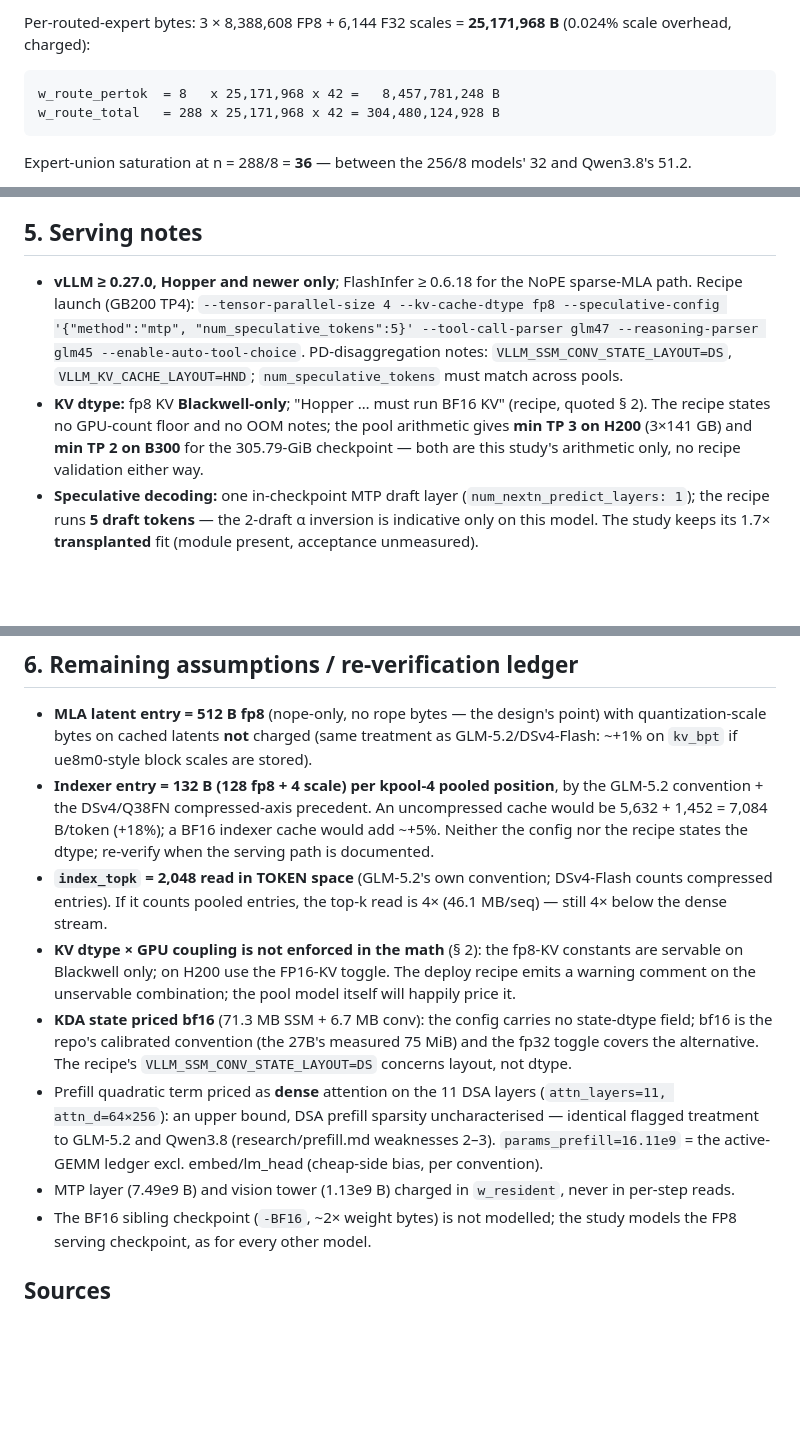
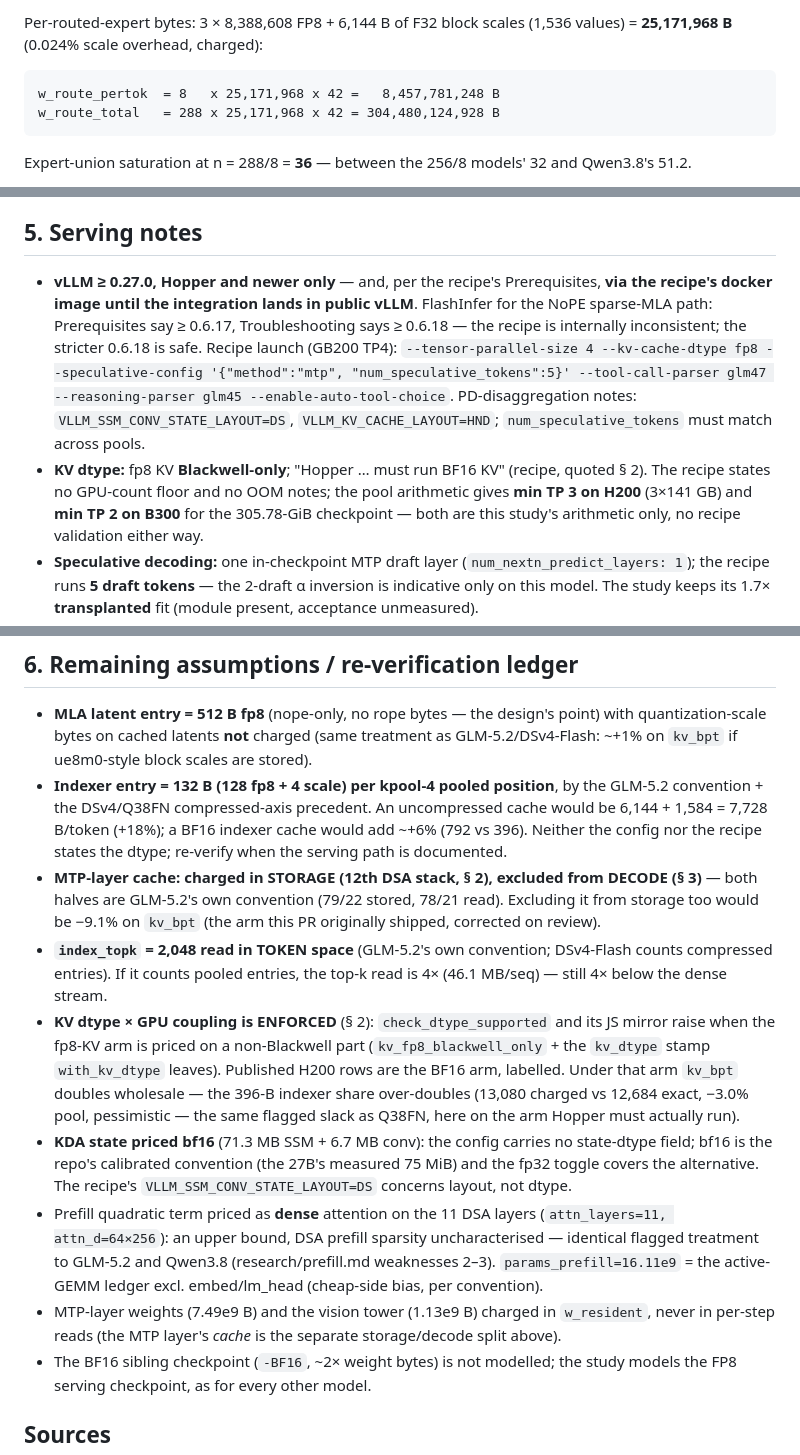
Before and after one commit to T0mSIlver/working-set, a Markdown page: research/model_glm53flash.md, 3 parts joined by grey strips. Drawn GitHub-style; blank space fills up the shorter version.

````diff
--- a/research/model_glm53flash.md
+++ b/research/model_glm53flash.md
@@ -122,7 +131,7 @@ w_resident      (= metadata.total_size)              = 328,326,771,576 B  (305.7
 ```
 
-Per-routed-expert bytes: 3 × 8,388,608 FP8 + 6,144 F32 scales =
-**25,171,968 B** (0.024% scale overhead, charged):
+Per-routed-expert bytes: 3 × 8,388,608 FP8 + 6,144 B of F32 block scales
+(1,536 values) = **25,171,968 B** (0.024% scale overhead, charged):
 
 ```
 w_route_pertok  = 8   x 25,171,968 x 42 =   8,457,781,248 B
@@ -157,8 +166,12 @@ official recipe.
 
 ## 5. Serving notes
 
-- **vLLM ≥ 0.27.0, Hopper and newer only**; FlashInfer ≥ 0.6.18 for the
-  NoPE sparse-MLA path. Recipe launch (GB200 TP4): `--tensor-parallel-size
+- **vLLM ≥ 0.27.0, Hopper and newer only** — and, per the recipe's
+  Prerequisites, **via the recipe's docker image until the integration
+  lands in public vLLM**. FlashInfer for the NoPE sparse-MLA path:
+  Prerequisites say ≥ 0.6.17, Troubleshooting says ≥ 0.6.18 — the recipe is
+  internally inconsistent; the stricter 0.6.18 is safe. Recipe launch
+  (GB200 TP4): `--tensor-parallel-size
   4 --kv-cache-dtype fp8 --speculative-config '{"method":"mtp",
   "num_speculative_tokens":5}' --tool-call-parser glm47 --reasoning-parser
   glm45 --enable-auto-tool-choice`. PD-disaggregation notes:
@@ -167,7 +180,7 @@ official recipe.
 - **KV dtype:** fp8 KV **Blackwell-only**; "Hopper … must run BF16 KV"
   (recipe, quoted § 2). The recipe states no GPU-count floor and no OOM
   notes; the pool arithmetic gives **min TP 3 on H200** (3×141 GB) and
-  **min TP 2 on B300** for the 305.79-GiB checkpoint — both are this
+  **min TP 2 on B300** for the 305.78-GiB checkpoint — both are this
   study's arithmetic only, no recipe validation either way.
 - **Speculative decoding:** one in-checkpoint MTP draft layer
   (`num_nextn_predict_layers: 1`); the recipe runs **5 draft tokens** — the
@@ -186,16 +199,23 @@ official recipe.
   block scales are stored).
 - **Indexer entry = 132 B (128 fp8 + 4 scale) per kpool-4 pooled position**,
   by the GLM-5.2 convention + the DSv4/Q38FN compressed-axis precedent. An
-  uncompressed cache would be 5,632 + 1,452 = 7,084 B/token (+18%); a
-  BF16 indexer cache would add ~+5%. Neither the config nor the recipe
-  states the dtype; re-verify when the serving path is documented.
+  uncompressed cache would be 6,144 + 1,584 = 7,728 B/token (+18%); a BF16
+  indexer cache would add ~+6% (792 vs 396). Neither the config nor the
+  recipe states the dtype; re-verify when the serving path is documented.
+- **MTP-layer cache: charged in STORAGE (12th DSA stack, § 2), excluded
+  from DECODE (§ 3)** — both halves are GLM-5.2's own convention (79/22
+  stored, 78/21 read). Excluding it from storage too would be −9.1% on
+  `kv_bpt` (the arm this PR originally shipped, corrected on review).
 - **`index_topk` = 2,048 read in TOKEN space** (GLM-5.2's own convention;
   DSv4-Flash counts compressed entries). If it counts pooled entries, the
   top-k read is 4× (46.1 MB/seq) — still 4× below the dense stream.
-- **KV dtype × GPU coupling is not enforced in the math** (§ 2): the
-  fp8-KV constants are servable on Blackwell only; on H200 use the FP16-KV
-  toggle. The deploy recipe emits a warning comment on the unservable
-  combination; the pool model itself will happily price it.
+- **KV dtype × GPU coupling is ENFORCED** (§ 2): `check_dtype_supported`
+  and its JS mirror raise when the fp8-KV arm is priced on a non-Blackwell
+  part (`kv_fp8_blackwell_only` + the `kv_dtype` stamp `with_kv_dtype`
+  leaves). Published H200 rows are the BF16 arm, labelled. Under that arm
+  `kv_bpt` doubles wholesale — the 396-B indexer share over-doubles
+  (13,080 charged vs 12,684 exact, −3.0% pool, pessimistic — the same
+  flagged slack as Q38FN, here on the arm Hopper must actually run).
 - **KDA state priced bf16** (71.3 MB SSM + 6.7 MB conv): the config carries
   no state-dtype field; bf16 is the repo's calibrated convention (the 27B's
   measured 75 MiB) and the fp32 toggle covers the alternative. The
@@ -205,8 +225,9 @@ official recipe.
   uncharacterised — identical flagged treatment to GLM-5.2 and Qwen3.8
   (research/prefill.md weaknesses 2–3). `params_prefill=16.11e9` = the
   active-GEMM ledger excl. embed/lm_head (cheap-side bias, per convention).
-- MTP layer (7.49e9 B) and vision tower (1.13e9 B) charged in `w_resident`,
-  never in per-step reads.
+- MTP-layer weights (7.49e9 B) and the vision tower (1.13e9 B) charged in
+  `w_resident`, never in per-step reads (the MTP layer's *cache* is the
+  separate storage/decode split above).
 - The BF16 sibling checkpoint (`-BF16`, ~2× weight bytes) is not modelled;
   the study models the FP8 serving checkpoint, as for every other model.
 
````
Also changed, not shown: other parts of research/model_glm53flash.md (+40 -31 lines), README.md (+5 -4 lines), figures/scenario_prefill_thrash.png, 5 other files.
